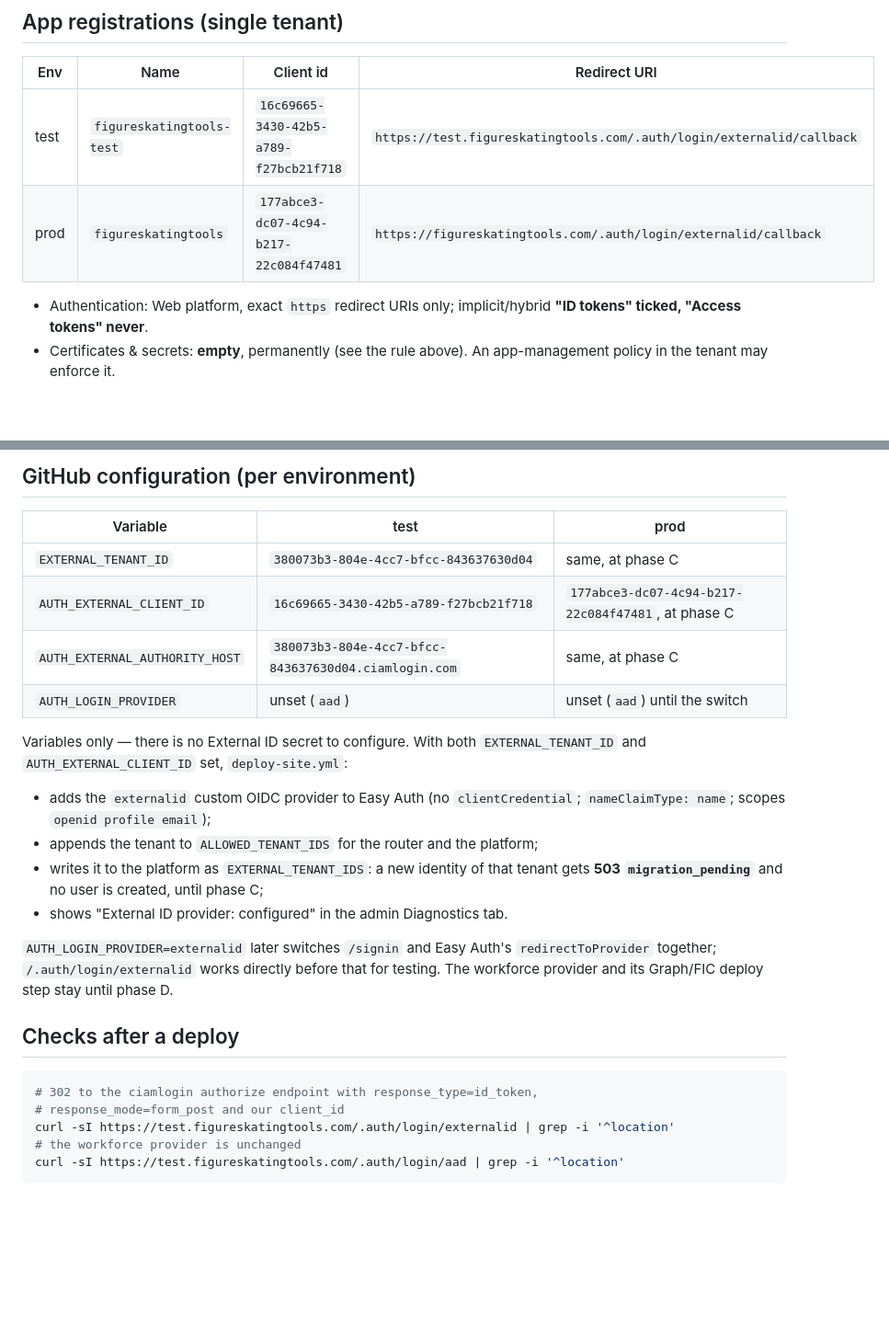
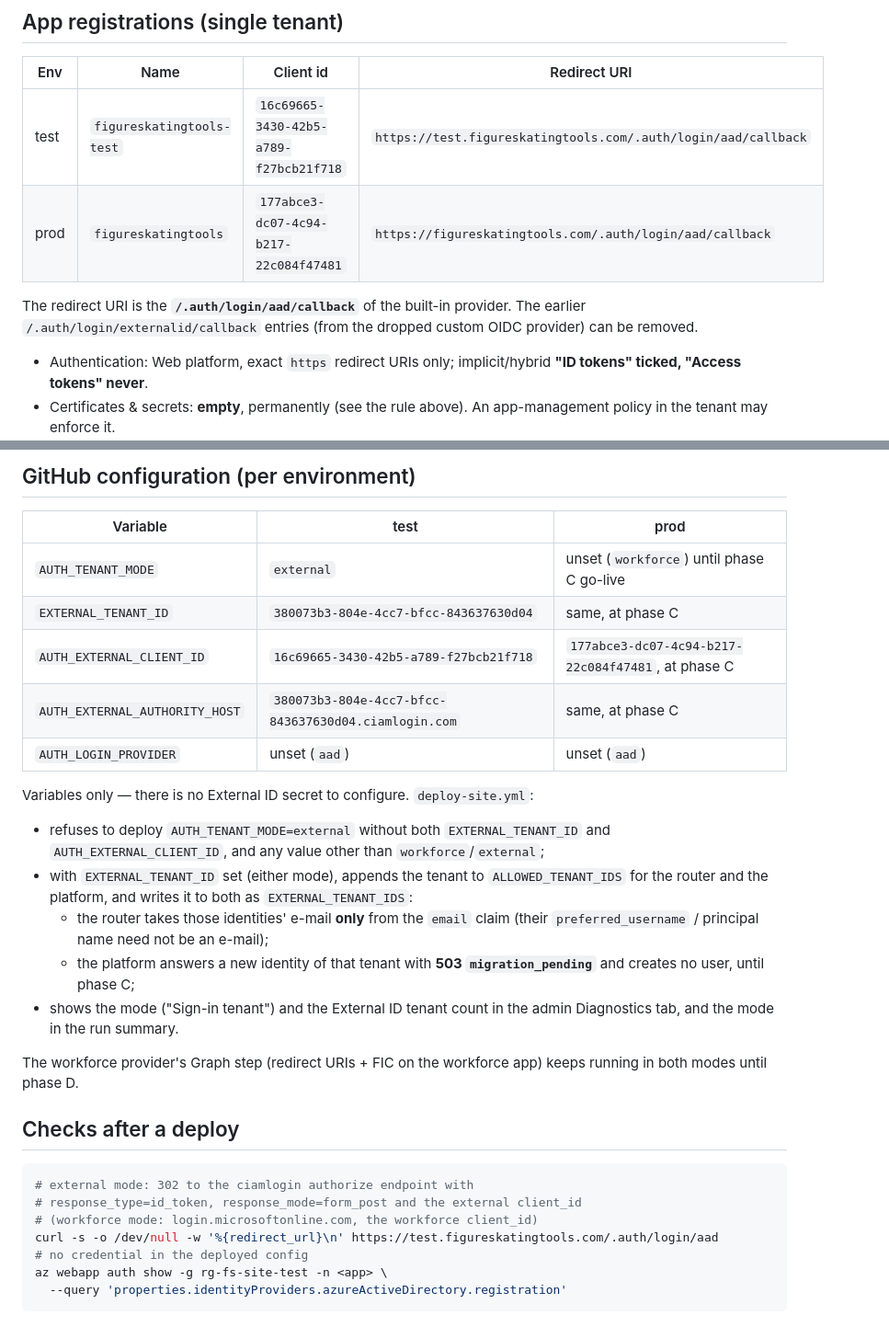
Before and after one commit to figureskatingtools/figureskatingtools-site, a Markdown page: infra/EXTERNAL-ID.md, 2 parts joined by grey strips. Shown at 92% size. GitHub-like rendering; blank space fills up the shorter version.

````diff
--- a/infra/EXTERNAL-ID.md
+++ b/infra/EXTERNAL-ID.md
@@ -69,8 +96,12 @@ provider at the external issuer, still without a secret.
 
 | Env | Name | Client id | Redirect URI |
 | --- | --- | --- | --- |
-| test | `figureskatingtools-test` | `16c69665-3430-42b5-a789-f27bcb21f718` | `https://test.figureskatingtools.com/.auth/login/externalid/callback` |
-| prod | `figureskatingtools` | `177abce3-dc07-4c94-b217-22c084f47481` | `https://figureskatingtools.com/.auth/login/externalid/callback` |
+| test | `figureskatingtools-test` | `16c69665-3430-42b5-a789-f27bcb21f718` | `https://test.figureskatingtools.com/.auth/login/aad/callback` |
+| prod | `figureskatingtools` | `177abce3-dc07-4c94-b217-22c084f47481` | `https://figureskatingtools.com/.auth/login/aad/callback` |
+
+The redirect URI is the **`/.auth/login/aad/callback`** of the built-in provider.
+The earlier `/.auth/login/externalid/callback` entries (from the dropped custom
+OIDC provider) can be removed.
 
 - Authentication: Web platform, exact `https` redirect URIs only; implicit/hybrid
   **"ID tokens" ticked, "Access tokens" never**.
@@ -149,32 +180,37 @@ provider config first, then deleting the old one.
 
 | Variable | test | prod |
 | --- | --- | --- |
+| `AUTH_TENANT_MODE` | `external` | unset (`workforce`) until phase C go-live |
 | `EXTERNAL_TENANT_ID` | `380073b3-804e-4cc7-bfcc-843637630d04` | same, at phase C |
 | `AUTH_EXTERNAL_CLIENT_ID` | `16c69665-3430-42b5-a789-f27bcb21f718` | `177abce3-dc07-4c94-b217-22c084f47481`, at phase C |
 | `AUTH_EXTERNAL_AUTHORITY_HOST` | `380073b3-804e-4cc7-bfcc-843637630d04.ciamlogin.com` | same, at phase C |
-| `AUTH_LOGIN_PROVIDER` | unset (`aad`) | unset (`aad`) until the switch |
+| `AUTH_LOGIN_PROVIDER` | unset (`aad`) | unset (`aad`) |
 
-Variables only — there is no External ID secret to configure. With both
-`EXTERNAL_TENANT_ID` and `AUTH_EXTERNAL_CLIENT_ID` set, `deploy-site.yml`:
+Variables only — there is no External ID secret to configure. `deploy-site.yml`:
 
-- adds the `externalid` custom OIDC provider to Easy Auth (no `clientCredential`;
-  `nameClaimType: name`; scopes `openid profile email`);
-- appends the tenant to `ALLOWED_TENANT_IDS` for the router and the platform;
-- writes it to the platform as `EXTERNAL_TENANT_IDS`: a new identity of that
-  tenant gets **503 `migration_pending`** and no user is created, until phase C;
-- shows "External ID provider: configured" in the admin Diagnostics tab.
+- refuses to deploy `AUTH_TENANT_MODE=external` without both `EXTERNAL_TENANT_ID`
+  and `AUTH_EXTERNAL_CLIENT_ID`, and any value other than `workforce`/`external`;
+- with `EXTERNAL_TENANT_ID` set (either mode), appends the tenant to
+  `ALLOWED_TENANT_IDS` for the router and the platform, and writes it to both as
+  `EXTERNAL_TENANT_IDS`:
+  - the router takes those identities' e-mail **only** from the `email` claim
+    (their `preferred_username` / principal name need not be an e-mail);
+  - the platform answers a new identity of that tenant with **503
+    `migration_pending`** and creates no user, until phase C;
+- shows the mode ("Sign-in tenant") and the External ID tenant count in the admin
+  Diagnostics tab, and the mode in the run summary.
 
-`AUTH_LOGIN_PROVIDER=externalid` later switches `/signin` and Easy Auth's
-`redirectToProvider` together; `/.auth/login/externalid` works directly before
-that for testing. The workforce provider and its Graph/FIC deploy step stay
-until phase D.
+The workforce provider's Graph step (redirect URIs + FIC on the workforce app)
+keeps running in both modes until phase D.
 
 ## Checks after a deploy
 
 ```bash
-# 302 to the ciamlogin authorize endpoint with response_type=id_token,
-# response_mode=form_post and our client_id
-curl -sI https://test.figureskatingtools.com/.auth/login/externalid | grep -i '^location'
-# the workforce provider is unchanged
-curl -sI https://test.figureskatingtools.com/.auth/login/aad | grep -i '^location'
+# external mode: 302 to the ciamlogin authorize endpoint with
+# response_type=id_token, response_mode=form_post and the external client_id
+# (workforce mode: login.microsoftonline.com, the workforce client_id)
+curl -s -o /dev/null -w '%{redirect_url}\n' https://test.figureskatingtools.com/.auth/login/aad
+# no credential in the deployed config
+az webapp auth show -g rg-fs-site-test -n <app> \
+  --query 'properties.identityProviders.azureActiveDirectory.registration'
 ```
````
Also changed, not shown: other parts of infra/EXTERNAL-ID.md (+51 -24 lines), CLAUDE.md (+2 -2 lines), infra/MIGRATION.md (+5 -4 lines).
